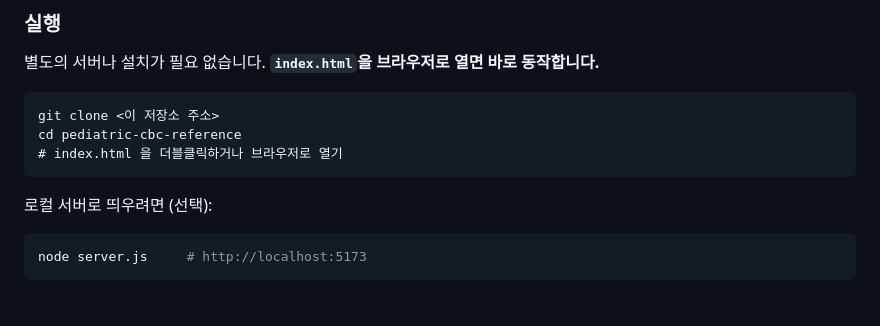
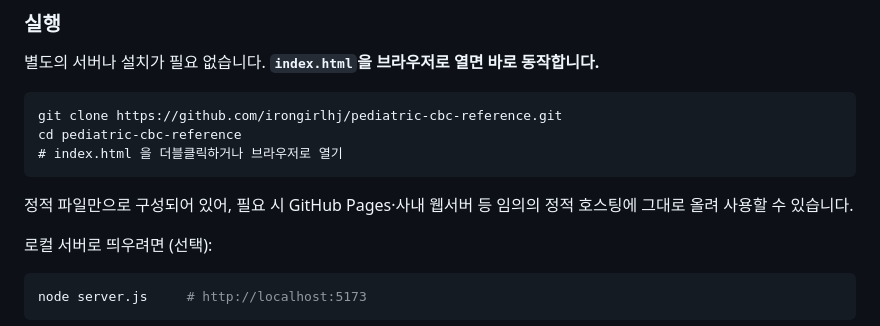
Before and after one commit to irongirlhj/pediatric-cbc-reference, a Markdown page: README.md, the part around the change. GitHub-like rendering; blank space fills up the shorter version.

Commit message:
README: 배포 방식 설명을 실제 상태에 맞게 수정
Co-Authored-By: Claude Opus 4.8 <noreply@anthropic.com>

````diff
--- a/README.md
+++ b/README.md
@@ -58,10 +58,13 @@
 별도의 서버나 설치가 필요 없습니다. **`index.html`을 브라우저로 열면 바로 동작합니다.**
 
 ```
-git clone <이 저장소 주소>
+git clone https://github.com/irongirlhj/pediatric-cbc-reference.git
 cd pediatric-cbc-reference
 # index.html 을 더블클릭하거나 브라우저로 열기
 ```
+
+정적 파일만으로 구성되어 있어, 필요 시 GitHub Pages·사내 웹서버 등 임의의 정적 호스팅에
+그대로 올려 사용할 수 있습니다.
 
 로컬 서버로 띄우려면 (선택):
 
````
